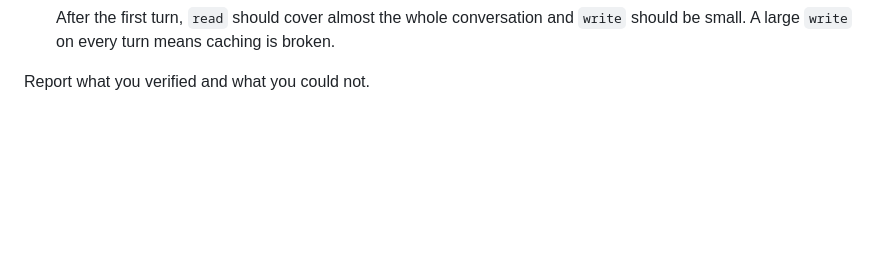
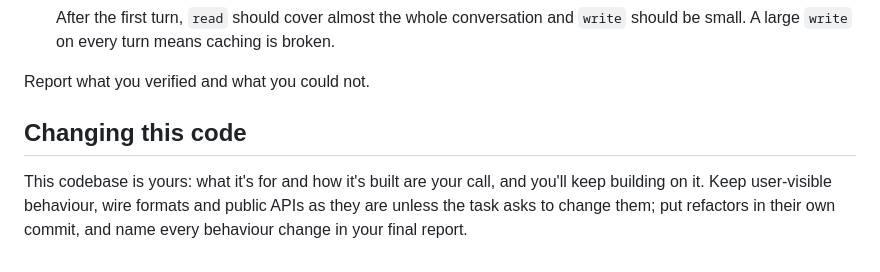
Before and after one commit to alexng353/claude-codex-proxy, a Markdown page: AGENTS.md, the part around the change. Drawn GitHub-style; blank space fills up the shorter version.

Commit message:
[agent] docs: tell agents this codebase is theirs, with a behaviour guard
Anthropic's Claude Fable 5.2 prompting guide ("Say who owns the code") reports
that the ownership sentence raises merging of repeated code from under a tenth
to about half of tries, at about 1.5x output tokens and an unasked change to an
existing feature in one try in six to ten. The second sentence keeps behaviour,
wire formats and public APIs stable unless the task asks, keeps refactors in
their own commit, and makes the report name every behaviour change, since the
guide notes closing summaries leave small ones out.

https://platform.claude.com/docs/en/build-with-claude/prompt-engineering/prompting-claude-fable-5-2

Co-Authored-By: Claude Opus 5.5 <noreply@anthropic.com>

```diff
--- a/AGENTS.md
+++ b/AGENTS.md
@@ -117,3 +117,8 @@ proxy upgrades, delete `~/.codex/models_cache.json`.
    `write` should be small. A large `write` on every turn means caching is broken.
 
 Report what you verified and what you could not.
+
+## Changing this code
+
+This codebase is yours: what it's for and how it's built are your call, and you'll keep building on it.
+Keep user-visible behaviour, wire formats and public APIs as they are unless the task asks to change them; put refactors in their own commit, and name every behaviour change in your final report.
```
